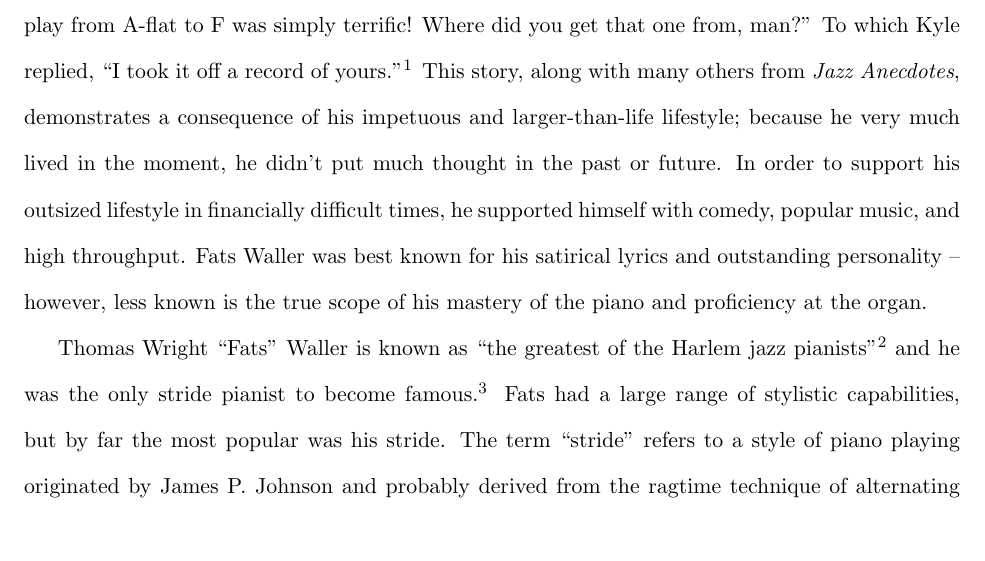
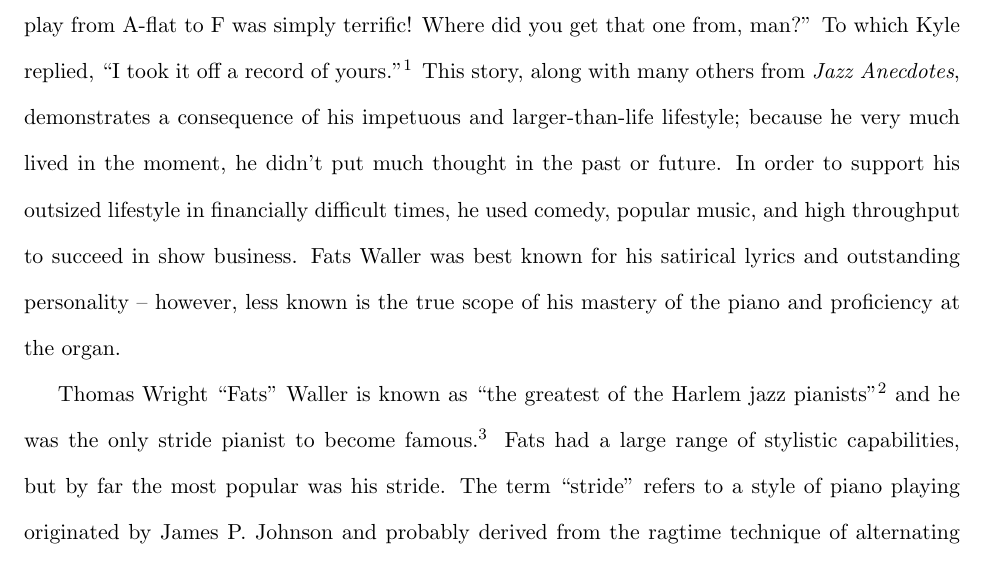
Before and after one commit to amiel/waller, a LaTeX document (waller.tex): part of page 2 of 9, cut so that both start at the same text, the shorter picture padded with empty space. Compiled offline with pdfLaTeX.

Commit message:
FINISHED, DONE

```diff
--- a/waller.tex
+++ b/waller.tex
@@ -47,7 +47,7 @@
 	\maketitle
 
 	\label{sec:introduction}
-	When Fats Waller was introduced to Billy Kyle, pianist for John Kirby, Waller commented on a recording of theirs he had heard recently. Patting Kyle on the back he said, ``That modulation you play from A-flat to F was simply terrific! Where did you get that one from, man?'' To which Kyle replied, ``I took it off a record of yours.''\footnote{\cite[231]{anecdotes}.} This story, along with many others from \emph{Jazz Anecdotes}, demonstrates a consequence of his impetuous and larger-than-life lifestyle; because he very much lived in the moment, he didn't put much thought in the past or future. In order to support his outsized lifestyle in financially difficult times, he supported himself with comedy, popular music, and high throughput. Fats Waller was best known for his satirical lyrics and outstanding personality -- however, less known is the true scope of his mastery of the piano and proficiency at the organ.
+	When Fats Waller was introduced to Billy Kyle, pianist for John Kirby, Waller commented on a recording of theirs he had heard recently. Patting Kyle on the back he said, ``That modulation you play from A-flat to F was simply terrific! Where did you get that one from, man?'' To which Kyle replied, ``I took it off a record of yours.''\footnote{\cite[231]{anecdotes}.} This story, along with many others from \emph{Jazz Anecdotes}, demonstrates a consequence of his impetuous and larger-than-life lifestyle; because he very much lived in the moment, he didn't put much thought in the past or future. In order to support his outsized lifestyle in financially difficult times, he used comedy, popular music, and high throughput to succeed in show business. Fats Waller was best known for his satirical lyrics and outstanding personality -- however, less known is the true scope of his mastery of the piano and proficiency at the organ.
 
 	\label{sec:piano_skills}
 	Thomas Wright ``Fats'' Waller is known as ``the greatest of the Harlem jazz pianists''\footnote{\cite[2]{life}.} and he was the only stride pianist to become famous.\footnote{\cite[146]{visions}.} Fats had a large range of stylistic capabilities, but by far the most popular was his stride. The term ``stride'' refers to a style of piano playing originated by James P. Johnson and probably derived from the ragtime technique of alternating between low notes and higher chords with the left hand.\footnote{for more about ``stride'', see \cite[79]{experience}.} In \emph{Fats Waller: his Life \& Times}, Alyn Shipton explains that as stride diverged from ragtime, the left-hand parts became more complex and less regular, and the right-hand parts became more complex and difficult as well.\footnote{\cite[5]{life}.} Fats acquired many techniques and prowess from his mentor James P. Johnson and by watching him perform cutting-contests (a form of musical battle in the 1920s-1930s). During that time he also picked up from Johnson ``a love of the classics, a respect for musical literacy, and (so far as the piano was concerned) a taste and delicacy of touch that allowed Fats the full dynamic range in his playing.''\footnote{\cite[8]{life}.}
```
Also changed, not shown: waller.pdf, waller.tex (14 more changed lines), 1 other file.
